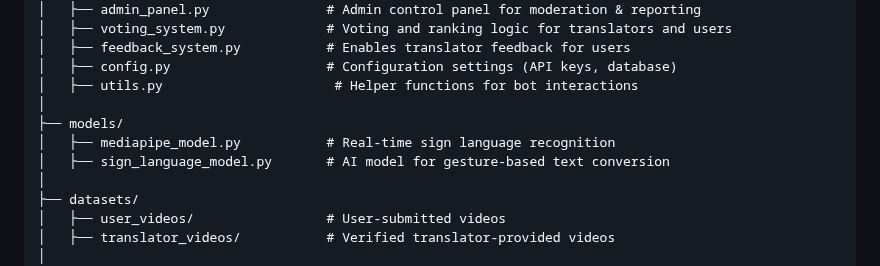
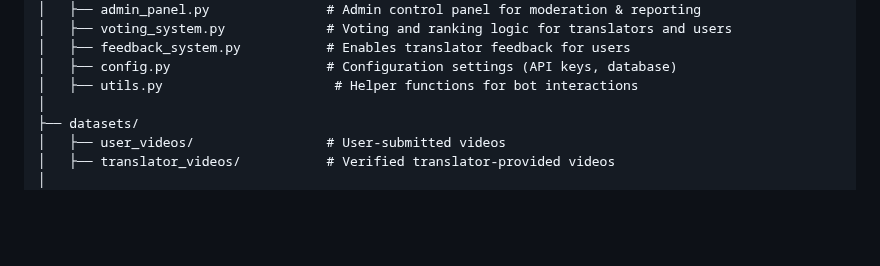
Before and after one commit to ElvinKarayev/Sign_Language_System, a Markdown page: readme.md, the part around the change. Rendered like a GitHub page; blank space fills up the shorter version.

Commit message:
readme-draft2

```diff
--- a/readme.md
+++ b/readme.md
@@ -30,10 +30,6 @@ This project aims to bridge communication barriers for the **deaf and hard-of-he
 │   ├── feedback_system.py           # Enables translator feedback for users
 │   ├── config.py                    # Configuration settings (API keys, database)
 │   ├── utils.py                      # Helper functions for bot interactions
-│
-├── models/
-│   ├── mediapipe_model.py           # Real-time sign language recognition
-│   ├── sign_language_model.py       # AI model for gesture-based text conversion
 │
 ├── datasets/
 │   ├── user_videos/                 # User-submitted videos
```
